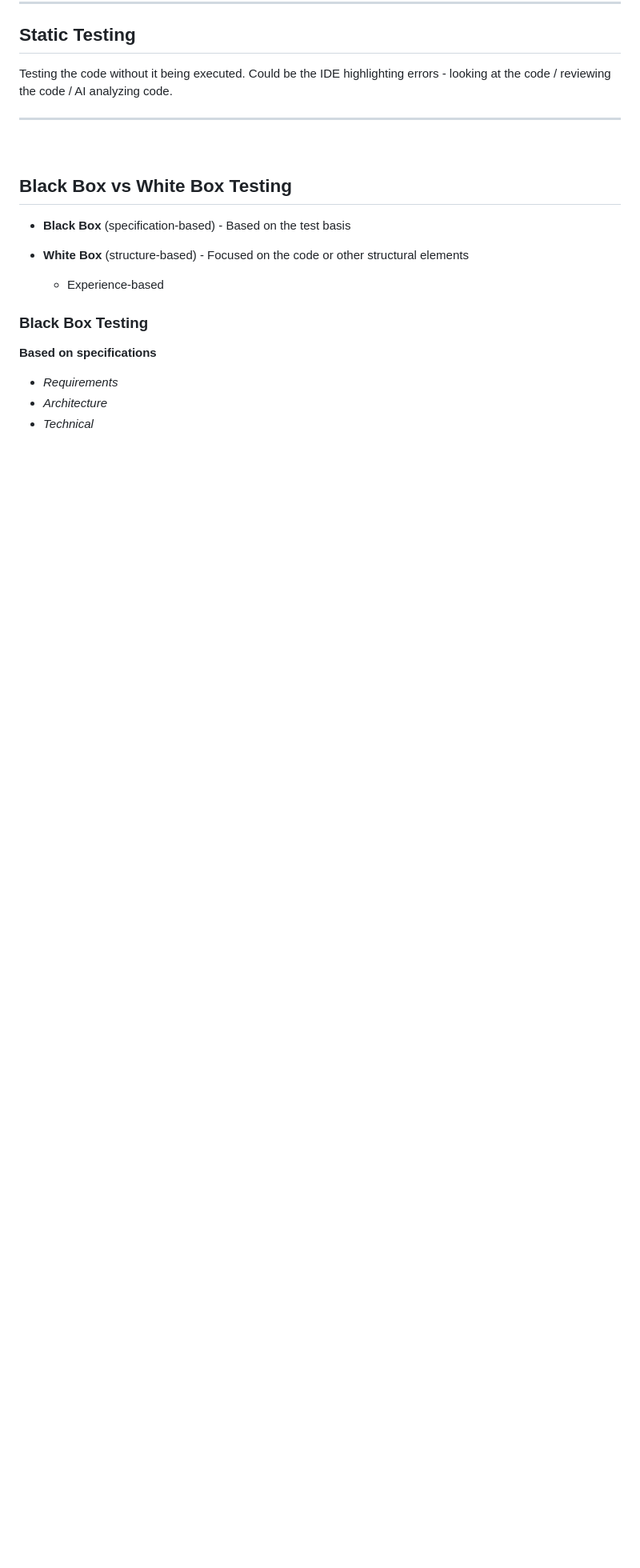
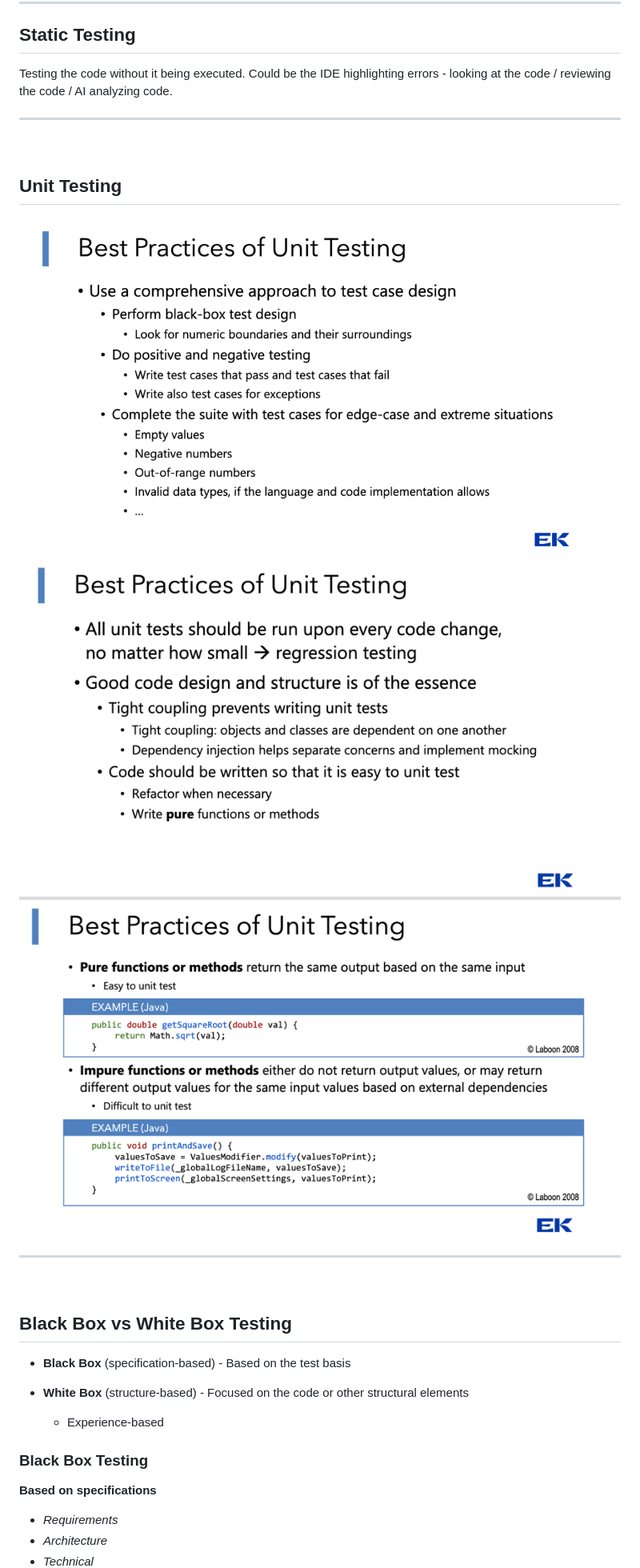
Before and after one commit to realkoder/soft-dev-02-testing, a Markdown page: README.md, the part around the change printed below. Shown: that part at 80% size. Drawn GitHub-style; pictures changed too: assets/1-best-practices-unit-testing.png (added), assets/2-best-practices-unit-testing.png (added), assets/3-best-practices-unit-testing.png (added); blank space fills up the shorter version.

Commit message:
added notes for unit testing

```diff
--- a/README.md
+++ b/README.md
@@ -50,6 +50,16 @@ Could be the IDE highlighting errors - looking at the code / reviewing the code
 
 <br>
 
+## Unit Testing
+
+![Best practices for unit testing](assets/1-best-practices-unit-testing.png)
+![Best practices for unit testing](assets/2-best-practices-unit-testing.png)
+![Best practices for unit testing](assets/3-best-practices-unit-testing.png)
+
+---
+
+<br>
+
 ## Black Box vs White Box Testing
 
 - **Black Box** (specification-based) - Based on the test basis
```
Also changed, not shown: other parts of README.md (+1 -1 lines), 1 other file.
